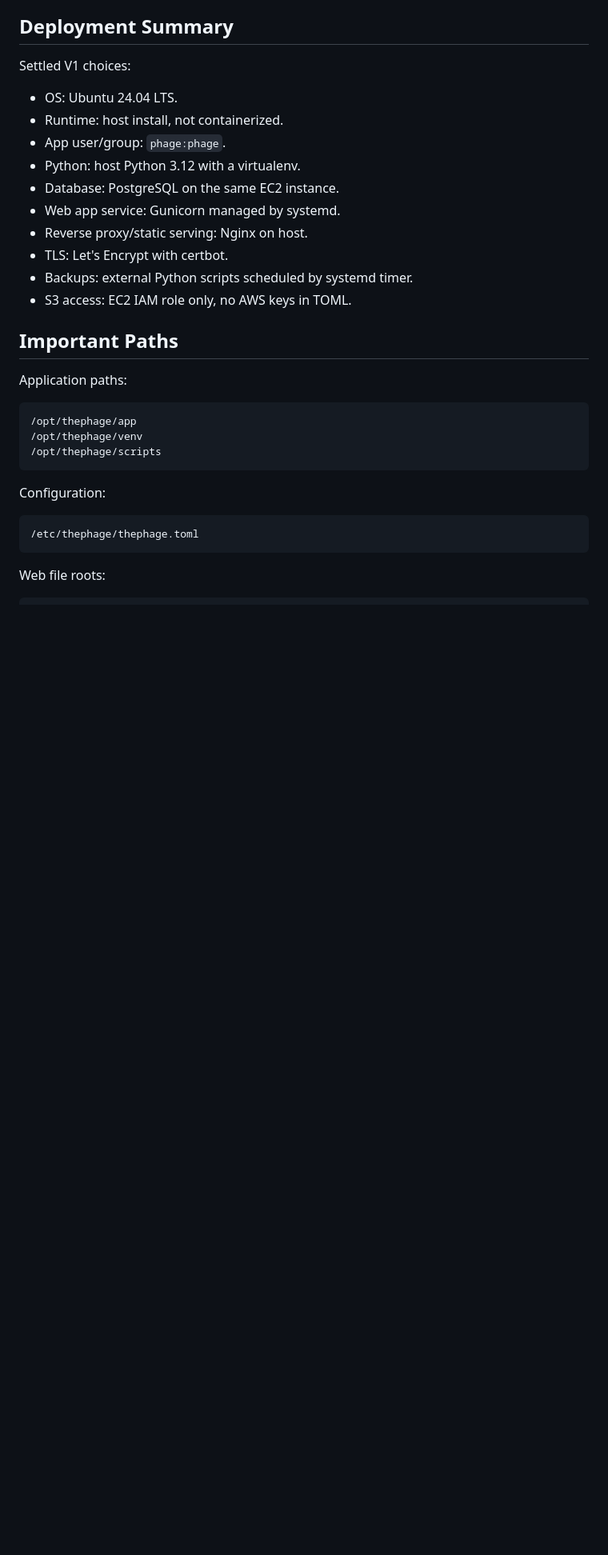
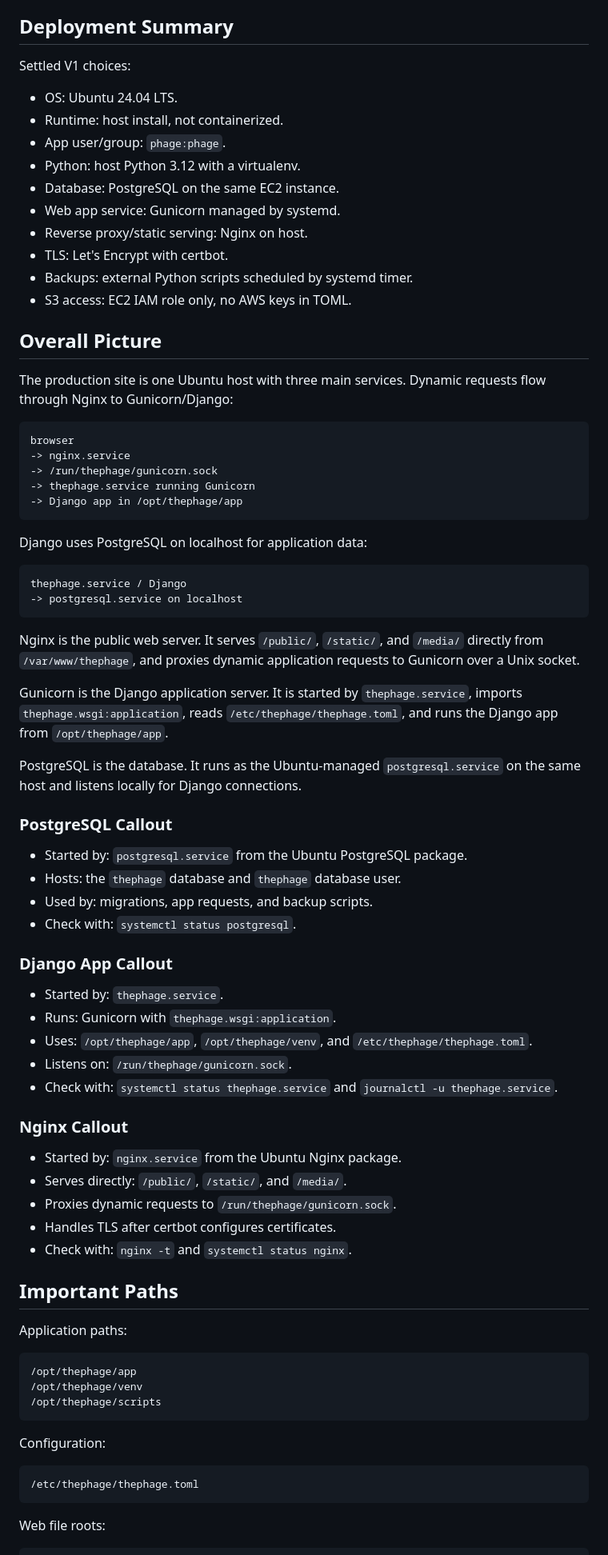
Before and after one commit to ESGreen/phage-novo-monolith, a Markdown page: docs/deployment.md, the part around one of its changes. Shown at 80% size. Rendered like a GitHub page; blank space fills up the shorter version.

Commit message:
More More Better Deployment

````diff
--- a/docs/deployment.md
+++ b/docs/deployment.md
@@ -20,6 +20,54 @@ Settled V1 choices:
 - TLS: Let's Encrypt with certbot.
 - Backups: external Python scripts scheduled by systemd timer.
 - S3 access: EC2 IAM role only, no AWS keys in TOML.
+
+## Overall Picture
+
+The production site is one Ubuntu host with three main services. Dynamic requests flow through Nginx to Gunicorn/Django:
+
+```text
+browser
+-> nginx.service
+-> /run/thephage/gunicorn.sock
+-> thephage.service running Gunicorn
+-> Django app in /opt/thephage/app
+```
+
+Django uses PostgreSQL on localhost for application data:
+
+```text
+thephage.service / Django
+-> postgresql.service on localhost
+```
+
+Nginx is the public web server. It serves `/public/`, `/static/`, and `/media/` directly from `/var/www/thephage`, and proxies dynamic application requests to Gunicorn over a Unix socket.
+
+Gunicorn is the Django application server. It is started by `thephage.service`, imports `thephage.wsgi:application`, reads `/etc/thephage/thephage.toml`, and runs the Django app from `/opt/thephage/app`.
+
+PostgreSQL is the database. It runs as the Ubuntu-managed `postgresql.service` on the same host and listens locally for Django connections.
+
+### PostgreSQL Callout
+
+- Started by: `postgresql.service` from the Ubuntu PostgreSQL package.
+- Hosts: the `thephage` database and `thephage` database user.
+- Used by: migrations, app requests, and backup scripts.
+- Check with: `systemctl status postgresql`.
+
+### Django App Callout
+
+- Started by: `thephage.service`.
+- Runs: Gunicorn with `thephage.wsgi:application`.
+- Uses: `/opt/thephage/app`, `/opt/thephage/venv`, and `/etc/thephage/thephage.toml`.
+- Listens on: `/run/thephage/gunicorn.sock`.
+- Check with: `systemctl status thephage.service` and `journalctl -u thephage.service`.
+
+### Nginx Callout
+
+- Started by: `nginx.service` from the Ubuntu Nginx package.
+- Serves directly: `/public/`, `/static/`, and `/media/`.
+- Proxies dynamic requests to `/run/thephage/gunicorn.sock`.
+- Handles TLS after certbot configures certificates.
+- Check with: `nginx -t` and `systemctl status nginx`.
 
 ## Important Paths
 
````
Also changed, not shown: other parts of docs/deployment.md (+23 -4 lines).
